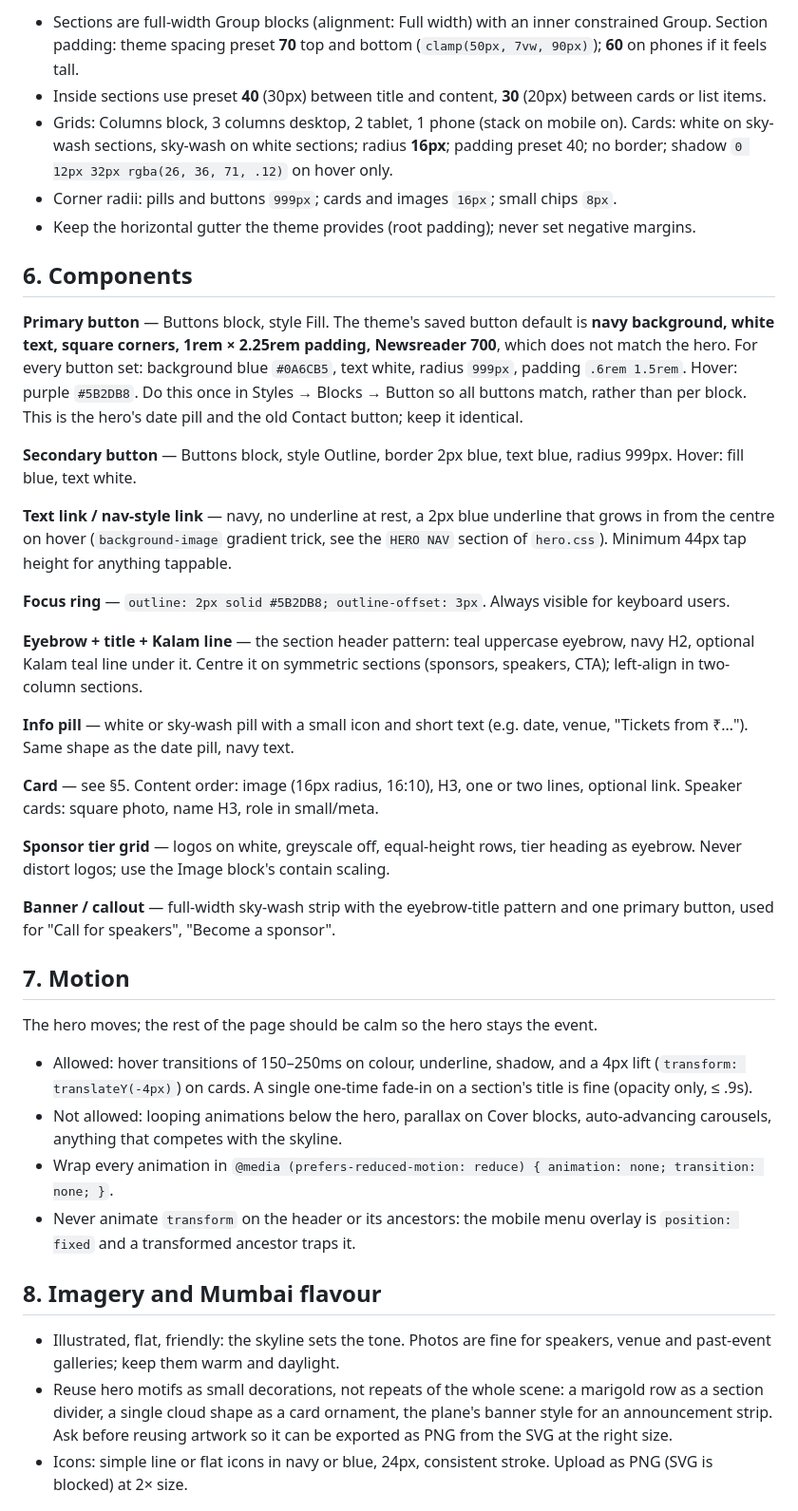
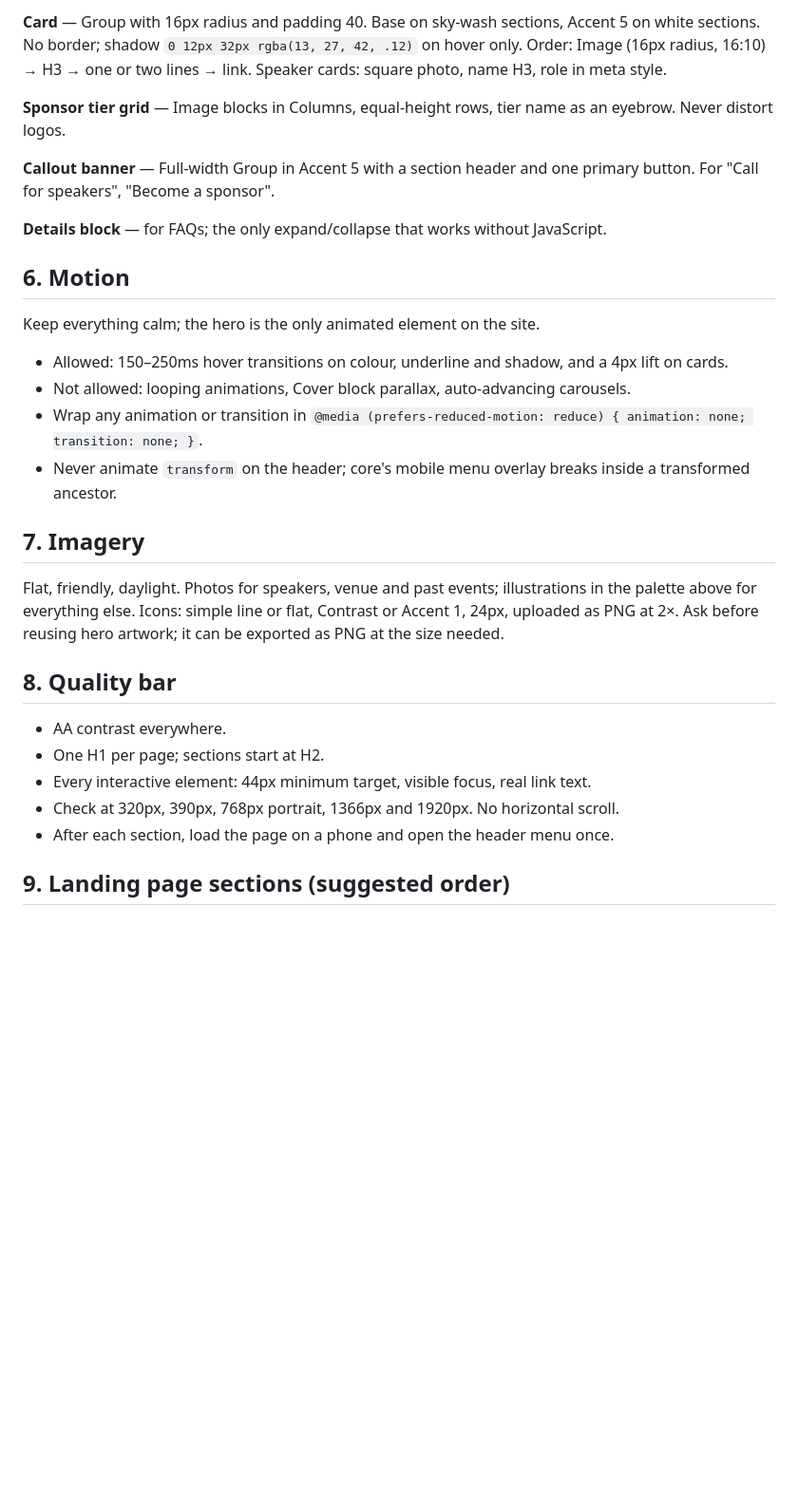
Before and after one commit to ajmaurya99/wc-mumbai-2027, a Markdown page: DESIGN-SYSTEM.md, the part around one of its changes. Shown at 95% size. GitHub-like rendering; blank space fills up the shorter version.

Commit message:
Design system: rewrite around core blocks; hero reduced to a do-not-touch note
Co-Authored-By: Claude Fable 5.1 <noreply@anthropic.com>

```diff
--- a/DESIGN-SYSTEM.md
+++ b/DESIGN-SYSTEM.md
@@ -117,71 +114,43 @@ wide width **1340px**, root padding top **0** and sides preset 50. Spacing prese
 
-* Sections are full-width Group blocks (alignment: Full width) with an inner
-  constrained Group. Section padding: theme spacing preset **70** top and bottom
-  (`clamp(50px, 7vw, 90px)`); **60** on phones if it feels tall.
-* Inside sections use preset **40** (30px) between title and content, **30** (20px)
-  between cards or list items.
-* Grids: Columns block, 3 columns desktop, 2 tablet, 1 phone (stack on mobile on).
-  Cards: white on sky-wash sections, sky-wash on white sections; radius **16px**;
-  padding preset 40; no border; shadow `0 12px 32px rgba(26, 36, 71, .12)` on hover only.
-* Corner radii: pills and buttons `999px`; cards and images `16px`; small chips `8px`.
-* Keep the horizontal gutter the theme provides (root padding); never set negative margins.
+**Card** — Group with 16px radius and padding 40. Base on sky-wash sections, Accent 5
+on white sections. No border; shadow `0 12px 32px rgba(13, 27, 42, .12)` on hover only.
+Order: Image (16px radius, 16:10) → H3 → one or two lines → link.
+Speaker cards: square photo, name H3, role in meta style.
 
-## 6. Components
+**Sponsor tier grid** — Image blocks in Columns, equal-height rows, tier name as an
+eyebrow. Never distort logos.
 
-**Primary button** — Buttons block, style Fill. The theme's saved button default is
-**navy background, white text, square corners, 1rem × 2.25rem padding, Newsreader 700**,
-which does not match the hero. For every button set: background blue `#0A6CB5`, text
-white, radius `999px`, padding `.6rem 1.5rem`. Hover: purple `#5B2DB8`. Do this once in
-Styles → Blocks → Button so all buttons match, rather than per block. This is the hero's
-date pill and the old Contact button; keep it identical.
+**Callout banner** — Full-width Group in Accent 5 with a section header and one primary
+button. For "Call for speakers", "Become a sponsor".
 
-**Secondary button** — Buttons block, style Outline, border 2px blue, text blue,
-radius 999px. Hover: fill blue, text white.
+**Details block** — for FAQs; the only expand/collapse that works without JavaScript.
 
-**Text link / nav-style link** — navy, no underline at rest, a 2px blue underline that
-grows in from the centre on hover (`background-image` gradient trick, see the
-`HERO NAV` section of `hero.css`). Minimum 44px tap height for anything tappable.
+## 6. Motion
 
-**Focus ring** — `outline: 2px solid #5B2DB8; outline-offset: 3px`. Always visible for
-keyboard users.
+Keep everything calm; the hero is the only animated element on the site.
 
-**Eyebrow + title + Kalam line** — the section header pattern:
-teal uppercase eyebrow, navy H2, optional Kalam teal line under it. Centre it on
-symmetric sections (sponsors, speakers, CTA); left-align in two-column sections.
+* Allowed: 150–250ms hover transitions on colour, underline and shadow, and a 4px
+  lift on cards.
+* Not allowed: looping animations, Cover block parallax, auto-advancing carousels.
+* Wrap any animation or transition in
+  `@media (prefers-reduced-motion: reduce) { animation: none; transition: none; }`.
+* Never animate `transform` on the header; core's mobile menu overlay breaks inside a
+  transformed ancestor.
 
-**Info pill** — white or sky-wash pill with a small icon and short text (e.g. date,
-venue, "Tickets from ₹…"). Same shape as the date pill, navy text.
+## 7. Imagery
 
-**Card** — see §5. Content order: image (16px radius, 16:10), H3, one or two lines,
-optional link. Speaker cards: square photo, name H3, role in small/meta.
+Flat, friendly, daylight. Photos for speakers, venue and past events; illustrations
+in the palette above for everything else. Icons: simple line or flat, Contrast or
+Accent 1, 24px, uploaded as PNG at 2×. Ask before reusing hero artwork; it can be
+exported as PNG at the size needed.
 
-**Sponsor tier grid** — logos on white, greyscale off, equal-height rows,
-tier heading as eyebrow. Never distort logos; use the Image block's contain scaling.
+## 8. Quality bar
 
-**Banner / callout** — full-width sky-wash strip with the eyebrow-title pattern and
-one primary button, used for "Call for speakers", "Become a sponsor".
+* AA contrast everywhere.
+* One H1 per page; sections start at H2.
+* Every interactive element: 44px minimum target, visible focus, real link text.
+* Check at 320px, 390px, 768px portrait, 1366px and 1920px. No horizontal scroll.
+* After each section, load the page on a phone and open the header menu once.
 
-## 7. Motion
+## 9. Landing page sections (suggested order)
 
-The hero moves; the rest of the page should be calm so the hero stays the event.
-
-* Allowed: hover transitions of 150–250ms on colour, underline, shadow, and a
-  4px lift (`transform: translateY(-4px)`) on cards. A single one-time fade-in on a
-  section's title is fine (opacity only, ≤ .9s).
-* Not allowed: looping animations below the hero, parallax on Cover blocks,
-  auto-advancing carousels, anything that competes with the skyline.
-* Wrap every animation in `@media (prefers-reduced-motion: reduce) { animation: none; transition: none; }`.
-* Never animate `transform` on the header or its ancestors: the mobile menu overlay
-  is `position: fixed` and a transformed ancestor traps it.
-
-## 8. Imagery and Mumbai flavour
-
-* Illustrated, flat, friendly: the skyline sets the tone. Photos are fine for
-  speakers, venue and past-event galleries; keep them warm and daylight.
-* Reuse hero motifs as small decorations, not repeats of the whole scene: a marigold
-  row as a section divider, a single cloud shape as a card ornament, the plane's banner
-  style for an announcement strip. Ask before reusing artwork so it can be exported as
-  PNG from the SVG at the right size.
-* Icons: simple line or flat icons in navy or blue, 24px, consistent stroke.
-  Upload as PNG (SVG is blocked) at 2× size.
-
```
Also changed, not shown: other parts of DESIGN-SYSTEM.md (+98 -125 lines).
